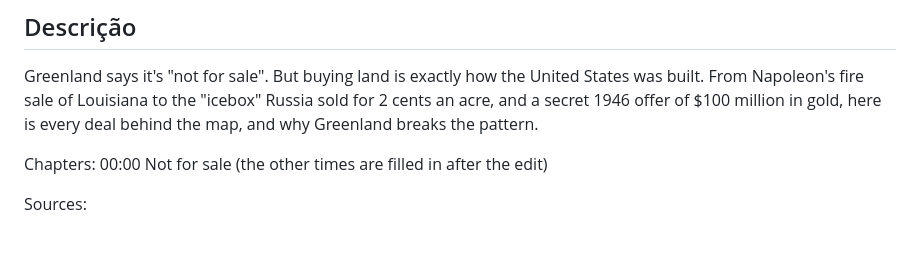
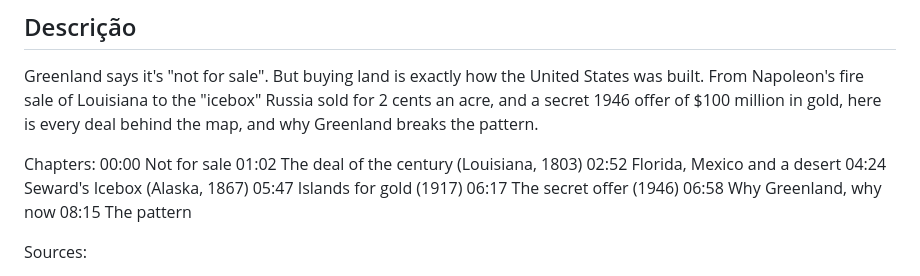
Before and after one commit to freitasnatan28-boop/teste, a Markdown page: canal/roteiros/002-buying-greenland.md, the part around the change. Rendered like a GitHub page; blank space fills up the shorter version.

Commit message:
Vídeo 002: capítulos com os tempos reais do render
Co-Authored-By: Claude Opus 5.5 <noreply@anthropic.com>
Claude-Session: https://claude.ai/code/session_01K7yRyJiFkA3mNJBy6m954w

```diff
--- a/canal/roteiros/002-buying-greenland.md
+++ b/canal/roteiros/002-buying-greenland.md
@@ -23,7 +23,13 @@ gold, here is every deal behind the map, and why Greenland breaks the pattern.
 
 Chapters:
 00:00 Not for sale
-(the other times are filled in after the edit)
+01:02 The deal of the century (Louisiana, 1803)
+02:52 Florida, Mexico and a desert
+04:24 Seward's Icebox (Alaska, 1867)
+05:47 Islands for gold (1917)
+06:17 The secret offer (1946)
+06:58 Why Greenland, why now
+08:15 The pattern
 
 Sources:
 - National Archives / AP (1991): 1946 offer of $100 million in gold for Greenland
```
Also changed, not shown: docs/cerebro-canal.md (+1 -1 lines).
